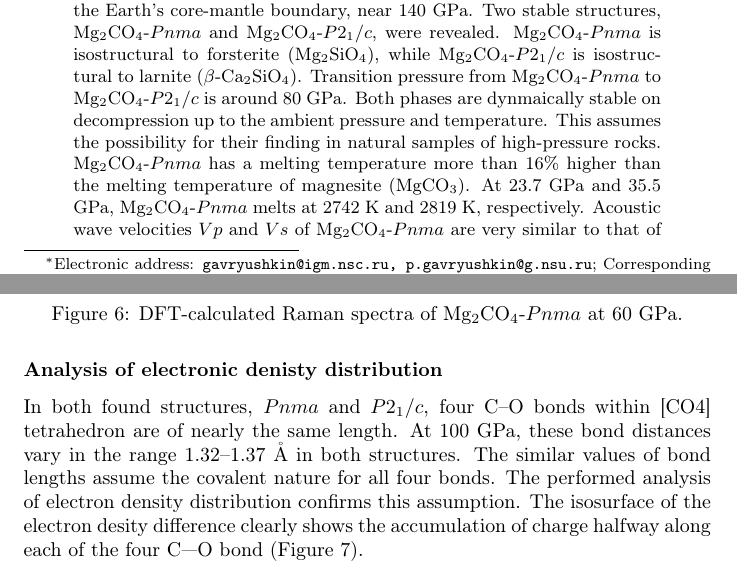
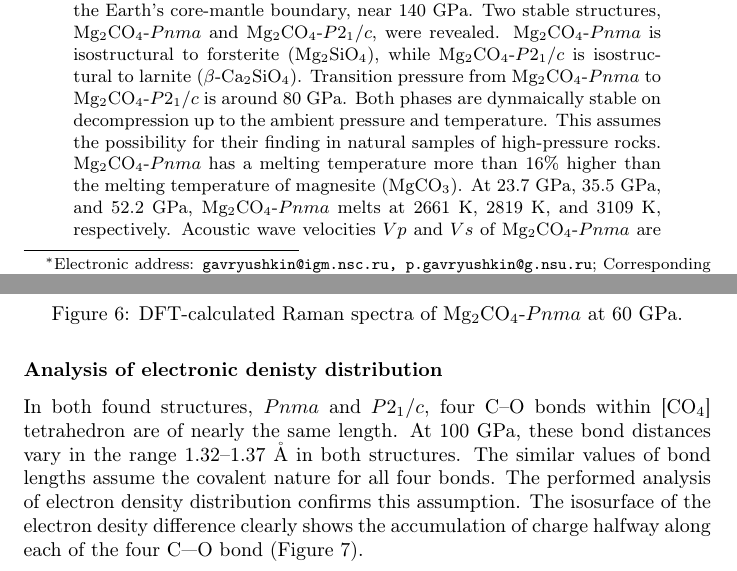
Before and after one commit to akademnsk/mg2co4_revisited, a LaTeX paper (manuscript/after_review/mg2co4_manuscript.tex): two parts of pages 1 and 8 of 14, joined at a grey line, cut so that both start at the same text. Compiled offline with pdfLaTeX.

Commit message:
Дополнительные правки

```diff
--- a/manuscript/after_review/mg2co4_manuscript.tex
+++ b/manuscript/after_review/mg2co4_manuscript.tex
@@ -74,7 +74,7 @@ Transition pressure from Mg$_2$CO$_4$-$Pnma$ to Mg$_2$CO$_4$-$P2_1/c$ is around
 Both phases are dynmaically stable on decompression up to the ambient pressure and temperature.
 This assumes the possibility for their finding in natural samples of high-pressure rocks.
 Mg$_2$CO$_4$-$Pnma$ has a melting temperature more than 16\% higher  than the melting temperature of magnesite (MgCO$_3$).
-At 23.7 GPa and 35.5 GPa, Mg$_2$CO$_4$-$Pnma$  melts at 2742 K and 2819 K, respectively.
+At 23.7 GPa, 35.5 GPa, and 52.2 GPa, Mg$_2$CO$_4$-$Pnma$  melts at 2661 K, 2819 K, and 3109 K, respectively.
 Acoustic wave velocities $Vp$ and $Vs$ of Mg$_2$CO$_4$-$Pnma$ are very similar to that of magnesite, while universal anisotropy of Mg$_2$CO$_4$-$Pnma$ is stronger than that of magnesite, as well as coefficient $A^U$ is larger for orthocarboante .
 
 
@@ -276,7 +276,7 @@ The second (A$_g$) and third (B$_{1g}$) most intense modes appear at 1089 and 11
 
 \subsubsection*{Analysis of electronic denisty distribution}
 
-In both found structures, $Pnma$ and $P2_1/c$, four C--O bonds within [CO4] tetrahedron are of nearly the same length.
+In both found structures, $Pnma$ and $P2_1/c$, four C--O bonds within [CO$_4$] tetrahedron are of nearly the same length.
 At 100 GPa, these bond distances vary in the range 1.32--1.37 \AA\ in both structures.
 The similar values of bond lengths assume the covalent nature for all four bonds.
 The performed analysis of electron density distribution confirms this assumption.
```
Also changed, not shown: manuscript/after_review/supplementary/mg2co4_supp.tex (+2 -2 lines), manuscript/after_review/figures/E-P_mg2co4.eps, manuscript/after_review/mg2co4_manuscript.bbl, manuscript/after_review/mg2co4_manuscript.pdf, manuscript/after_review/supplementary/figures/Zcurve.eps, manuscript/after_review/supplementary/figures/vs_Mg2CO4_for_suppl.eps, 5 other files.
